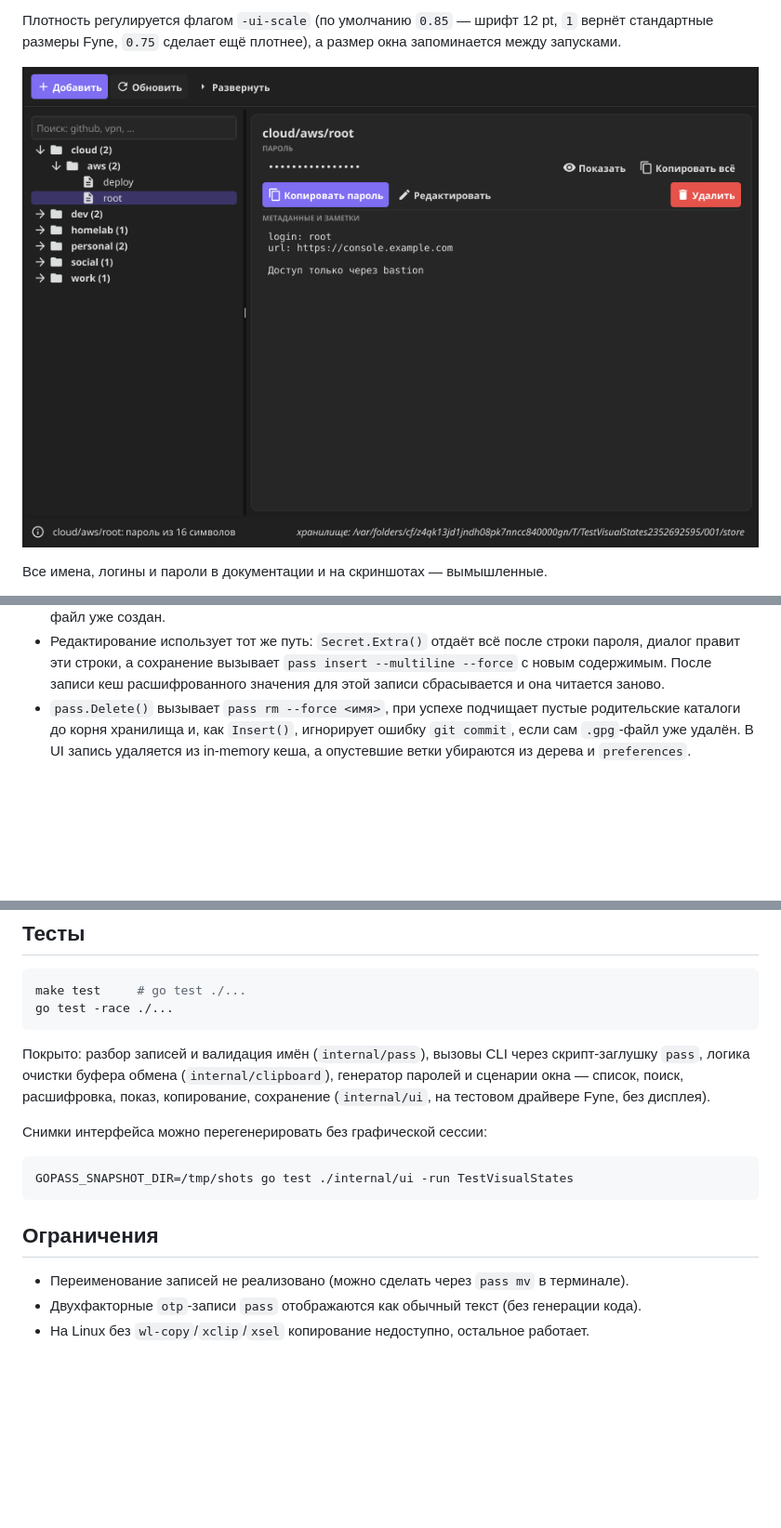
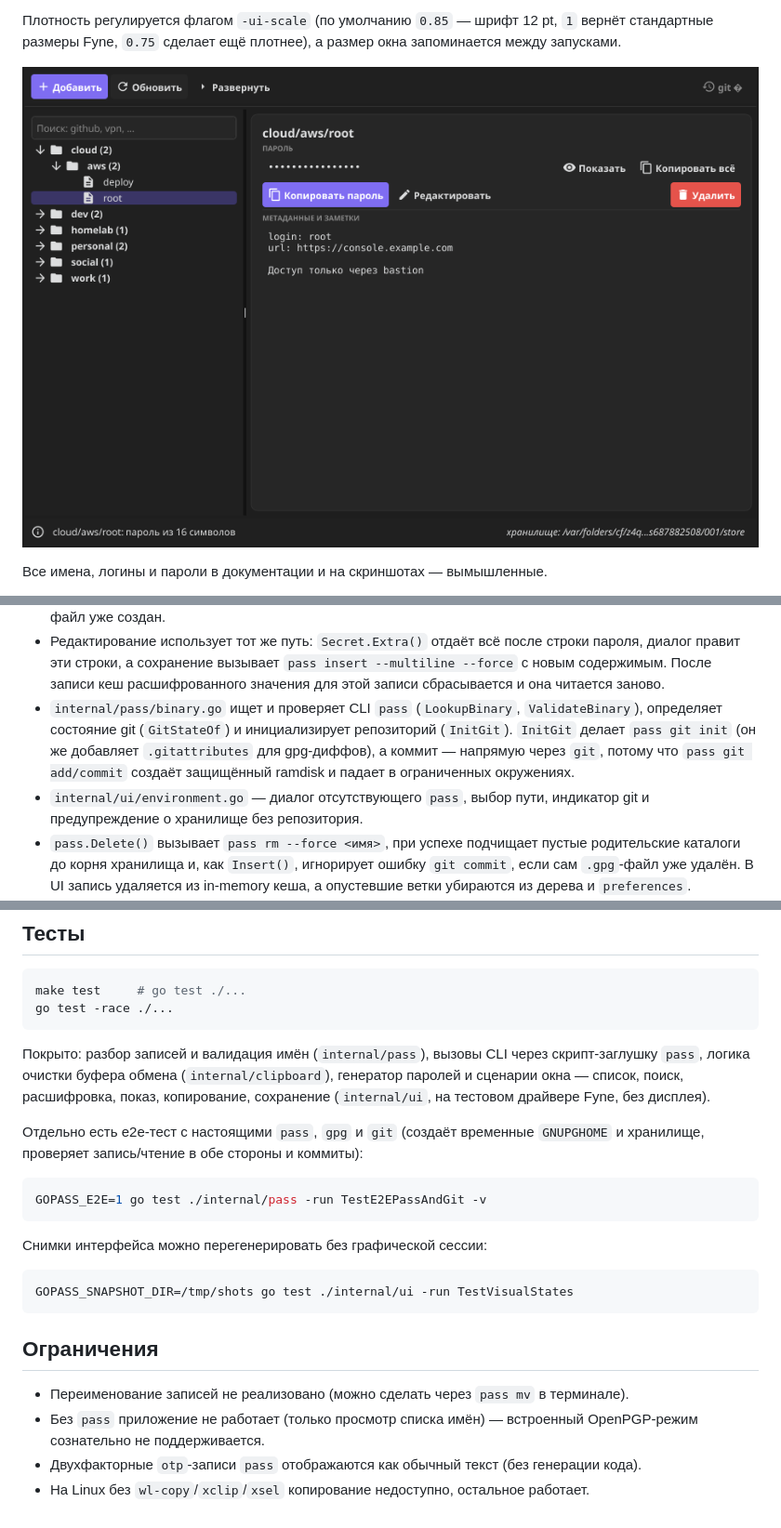
Before and after one commit to BeatleZhis/go-pass, a Markdown page: README.md, 3 parts joined by grey strips. Shown at 93% size. GitHub-like rendering; pictures changed too: docs/screenshot.png; blank space fills up the shorter version.

````diff
--- a/README.md
+++ b/README.md
@@ -210,6 +242,14 @@ scripts/make-dmg.sh         dmg с ярлыком /Applications
   строки пароля, диалог правит эти строки, а сохранение вызывает
   `pass insert --multiline --force` с новым содержимым. После записи кеш
   расшифрованного значения для этой записи сбрасывается и она читается заново.
+* `internal/pass/binary.go` ищет и проверяет CLI `pass` (`LookupBinary`,
+  `ValidateBinary`), определяет состояние git (`GitStateOf`) и инициализирует
+  репозиторий (`InitGit`). `InitGit` делает `pass git init` (он же добавляет
+  `.gitattributes` для gpg-диффов), а коммит — напрямую через `git`, потому что
+  `pass git add/commit` создаёт защищённый ramdisk и падает в ограниченных
+  окружениях.
+* `internal/ui/environment.go` — диалог отсутствующего `pass`, выбор пути,
+  индикатор git и предупреждение о хранилище без репозитория.
 * `pass.Delete()` вызывает `pass rm --force <имя>`, при успехе подчищает пустые родительские каталоги до корня хранилища и, как `Insert()`, игнорирует ошибку `git commit`, если сам `.gpg`-файл уже удалён. В UI запись удаляется из in-memory кеша, а опустевшие ветки убираются из дерева и `preferences`.
 * Команды запускаются без терминала, поэтому `pass` не может «зависнуть» на
   интерактивном вопросе; запрос парольной фразы показывает pinentry.
@@ -236,6 +276,13 @@ go test -race ./...
 генератор паролей и сценарии окна — список, поиск, расшифровка, показ,
 копирование, сохранение (`internal/ui`, на тестовом драйвере Fyne, без дисплея).
 
+Отдельно есть e2e-тест с настоящими `pass`, `gpg` и `git` (создаёт временные
+`GNUPGHOME` и хранилище, проверяет запись/чтение в обе стороны и коммиты):
+
+```bash
+GOPASS_E2E=1 go test ./internal/pass -run TestE2EPassAndGit -v
+```
+
 Снимки интерфейса можно перегенерировать без графической сессии:
 
 ```bash
@@ -245,5 +292,7 @@ GOPASS_SNAPSHOT_DIR=/tmp/shots go test ./internal/ui -run TestVisualStates
 ## Ограничения
 
 * Переименование записей не реализовано (можно сделать через `pass mv` в терминале).
+* Без `pass` приложение не работает (только просмотр списка имён) — встроенный
+  OpenPGP-режим сознательно не поддерживается.
 * Двухфакторные `otp`-записи `pass` отображаются как обычный текст (без генерации кода).
 * На Linux без `wl-copy`/`xclip`/`xsel` копирование недоступно, остальное работает.
````
Also changed, not shown: other parts of README.md (+33 -1 lines), docs/add-dialog.png, docs/delete-dialog.png, docs/edit-dialog.png, docs/missing-pass.png (added), docs/search.png, 11 other files.
